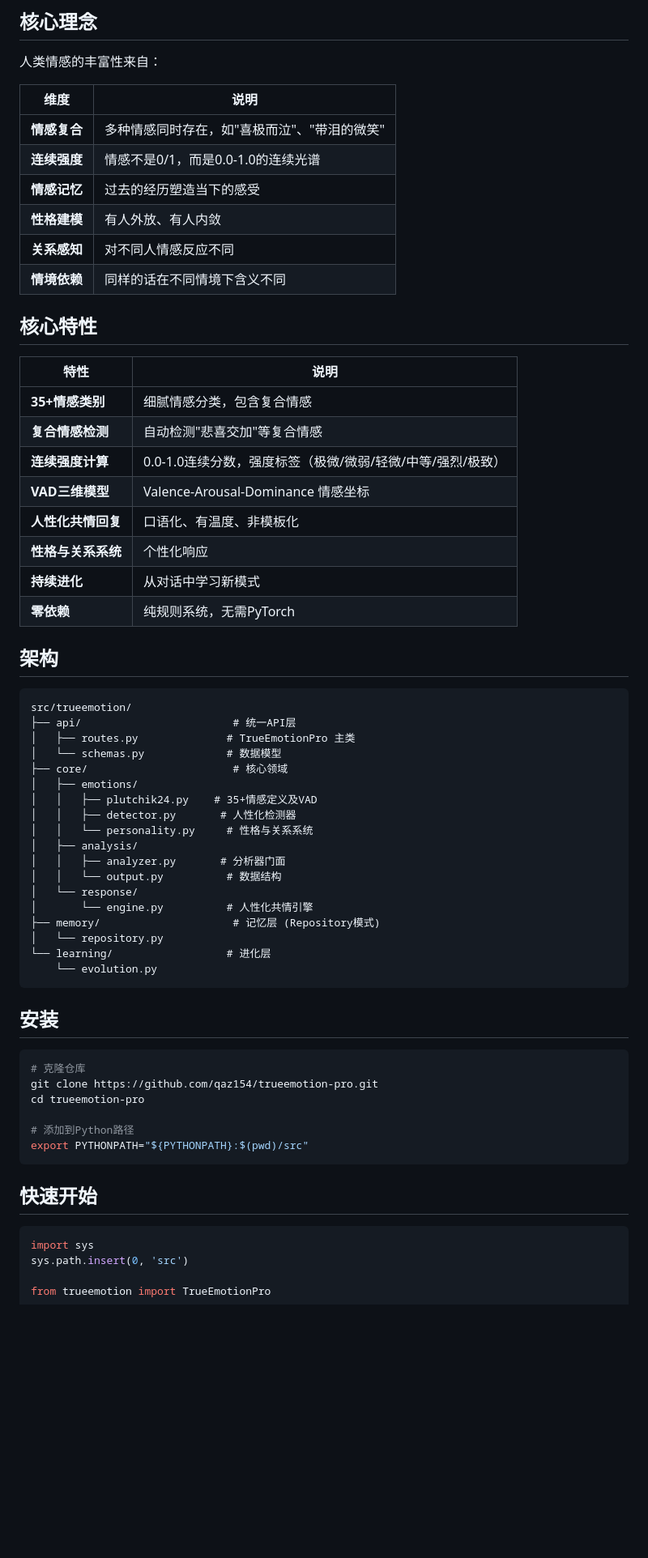
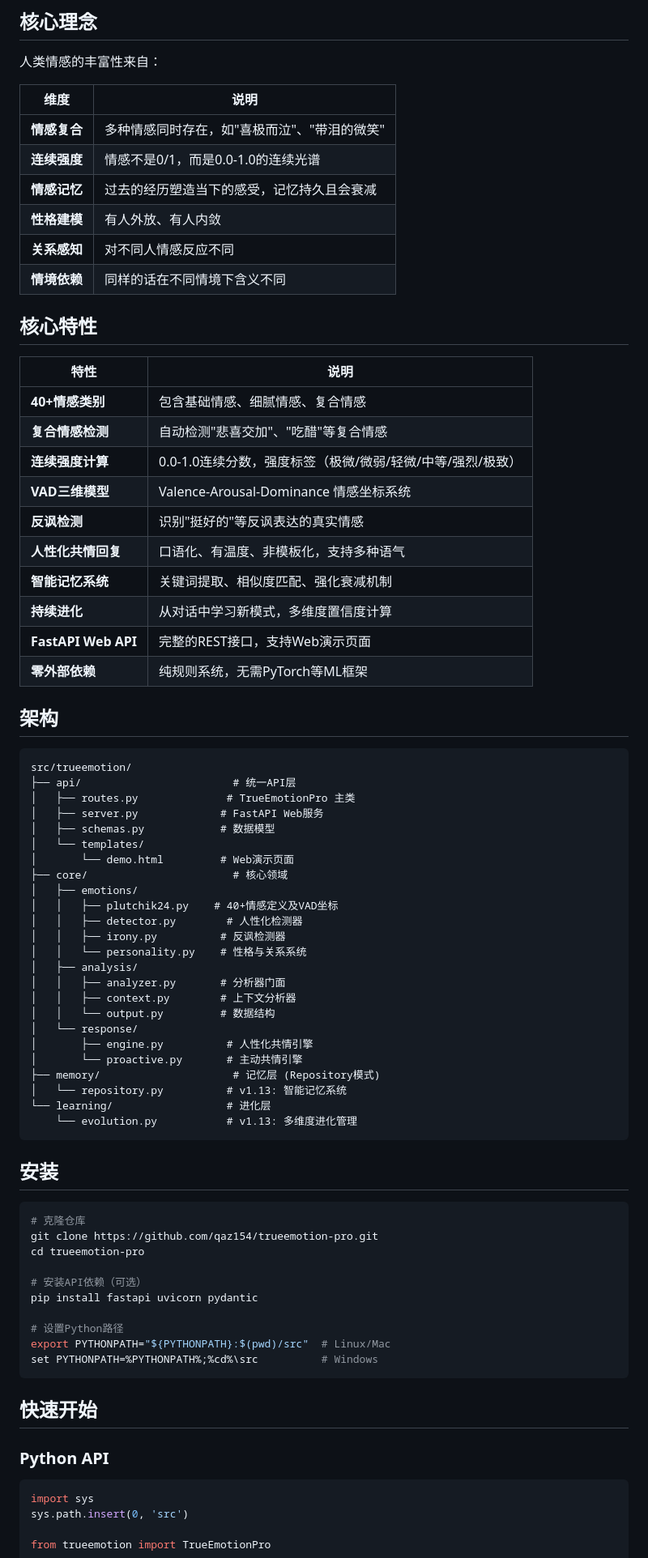
Before and after one commit to qaz154/trueemotion-pro, a Markdown page: README.md, the part around one of its changes. Shown at 81% size. Drawn GitHub-style; blank space fills up the shorter version.

````diff
--- a/README.md
+++ b/README.md
@@ -13,7 +14,7 @@
 |------|------|
 | **情感复合** | 多种情感同时存在，如"喜极而泣"、"带泪的微笑" |
 | **连续强度** | 情感不是0/1，而是0.0-1.0的连续光谱 |
-| **情感记忆** | 过去的经历塑造当下的感受 |
+| **情感记忆** | 过去的经历塑造当下的感受，记忆持久且会衰减 |
 | **性格建模** | 有人外放、有人内敛 |
 | **关系感知** | 对不同人情感反应不同 |
 | **情境依赖** | 同样的话在不同情境下含义不同 |
@@ -22,14 +23,16 @@
 
 | 特性 | 说明 |
 |------|------|
-| **35+情感类别** | 细腻情感分类，包含复合情感 |
-| **复合情感检测** | 自动检测"悲喜交加"等复合情感 |
+| **40+情感类别** | 包含基础情感、细腻情感、复合情感 |
+| **复合情感检测** | 自动检测"悲喜交加"、"吃醋"等复合情感 |
 | **连续强度计算** | 0.0-1.0连续分数，强度标签（极微/微弱/轻微/中等/强烈/极致） |
-| **VAD三维模型** | Valence-Arousal-Dominance 情感坐标 |
-| **人性化共情回复** | 口语化、有温度、非模板化 |
-| **性格与关系系统** | 个性化响应 |
-| **持续进化** | 从对话中学习新模式 |
-| **零依赖** | 纯规则系统，无需PyTorch |
+| **VAD三维模型** | Valence-Arousal-Dominance 情感坐标系统 |
+| **反讽检测** | 识别"挺好的"等反讽表达的真实情感 |
+| **人性化共情回复** | 口语化、有温度、非模板化，支持多种语气 |
+| **智能记忆系统** | 关键词提取、相似度匹配、强化衰减机制 |
+| **持续进化** | 从对话中学习新模式，多维度置信度计算 |
+| **FastAPI Web API** | 完整的REST接口，支持Web演示页面 |
+| **零外部依赖** | 纯规则系统，无需PyTorch等ML框架 |
 
 ## 架构
 
@@ -37,21 +40,27 @@
 src/trueemotion/
 ├── api/                        # 统一API层
 │   ├── routes.py              # TrueEmotionPro 主类
-│   └── schemas.py             # 数据模型
+│   ├── server.py             # FastAPI Web服务
+│   ├── schemas.py            # 数据模型
+│   └── templates/
+│       └── demo.html         # Web演示页面
 ├── core/                       # 核心领域
 │   ├── emotions/
-│   │   ├── plutchik24.py    # 35+情感定义及VAD
-│   │   ├── detector.py       # 人性化检测器
-│   │   └── personality.py     # 性格与关系系统
+│   │   ├── plutchik24.py    # 40+情感定义及VAD坐标
+│   │   ├── detector.py        # 人性化检测器
+│   │   ├── irony.py          # 反讽检测器
+│   │   └── personality.py    # 性格与关系系统
 │   ├── analysis/
 │   │   ├── analyzer.py       # 分析器门面
-│   │   └── output.py          # 数据结构
+│   │   ├── context.py        # 上下文分析器
+│   │   └── output.py         # 数据结构
 │   └── response/
-│       └── engine.py          # 人性化共情引擎
+│       ├── engine.py          # 人性化共情引擎
+│       └── proactive.py       # 主动共情引擎
 ├── memory/                     # 记忆层 (Repository模式)
-│   └── repository.py
+│   └── repository.py          # v1.13: 智能记忆系统
 └── learning/                  # 进化层
-    └── evolution.py
+    └── evolution.py           # v1.13: 多维度进化管理
 ```
 
 ## 安装
@@ -61,11 +70,17 @@ src/trueemotion/
 git clone https://github.com/qaz154/trueemotion-pro.git
 cd trueemotion-pro
 
-# 添加到Python路径
-export PYTHONPATH="${PYTHONPATH}:$(pwd)/src"
+# 安装API依赖（可选）
+pip install fastapi uvicorn pydantic
+
+# 设置Python路径
+export PYTHONPATH="${PYTHONPATH}:$(pwd)/src"  # Linux/Mac
+set PYTHONPATH=%PYTHONPATH%;%cd%\src          # Windows
 ```
 
 ## 快速开始
+
+### Python API
 
 ```python
 import sys
````
Also changed, not shown: other parts of README.md (+108 -61 lines).
